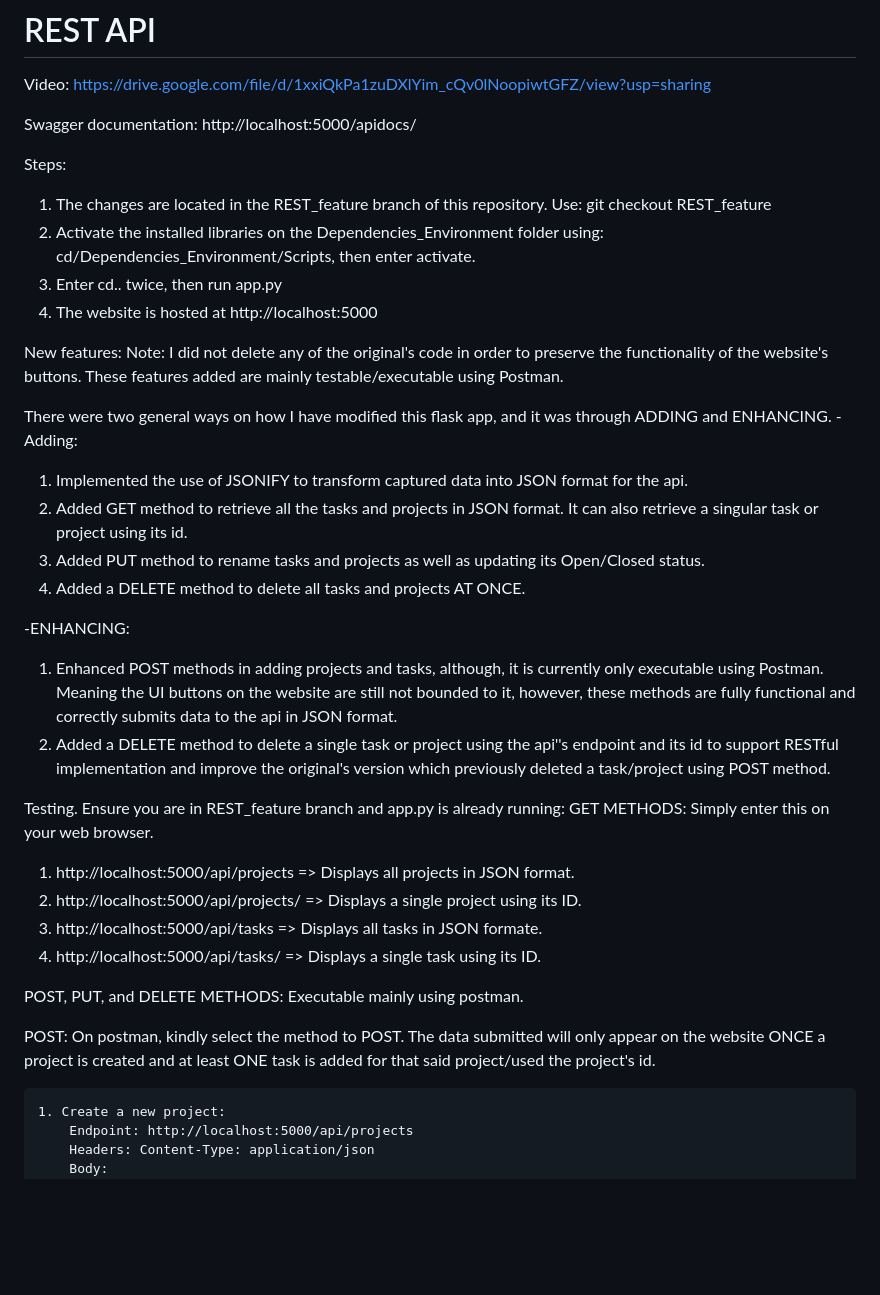
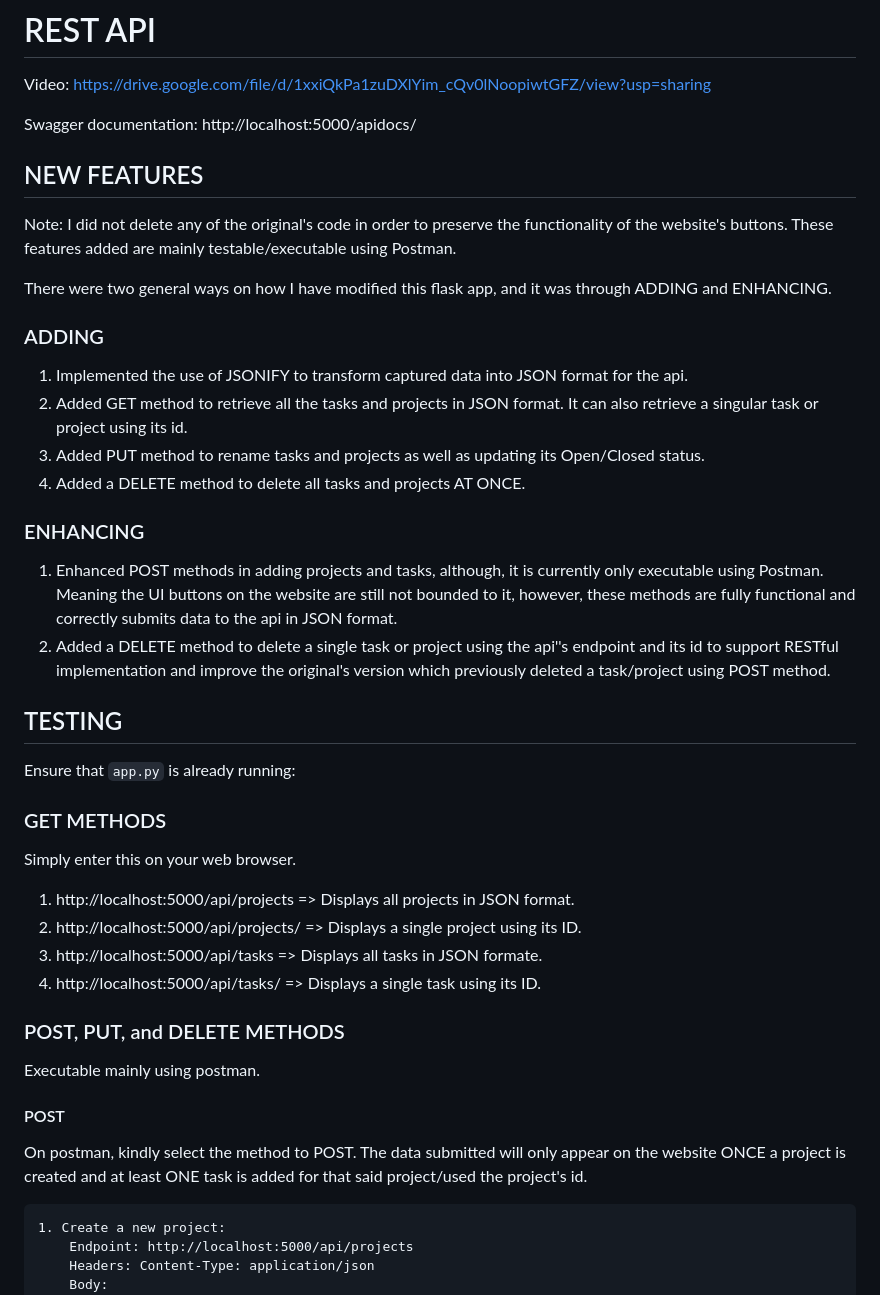
Before and after one commit to clamytoe/Task-Manager, a Markdown page: REST_README.md, the part around one of its changes. Drawn GitHub-style; blank space fills up the shorter version.

```diff
--- a/REST_README.md
+++ b/REST_README.md
@@ -4,38 +4,45 @@ Video: https://drive.google.com/file/d/1xxiQkPa1zuDXlYim_cQv0lNoopiwtGFZ/view?us
 
 Swagger documentation: http://localhost:5000/apidocs/
 
-Steps:
-1. The changes are located in the REST_feature branch of this repository. Use: git checkout REST_feature
-2. Activate the installed libraries on the Dependencies_Environment folder using: cd/Dependencies_Environment/Scripts, then enter activate.
-3. Enter cd.. twice, then run app.py
- 4. The website is hosted at http://localhost:5000
+## NEW FEATURES
 
-New features:
-  Note: I did not delete any of the original's code in order to preserve the functionality of the website's buttons. These features added are mainly testable/executable using Postman.
+Note: I did not delete any of the original's code in order to preserve the functionality of the website's buttons. These features added are mainly testable/executable using Postman.
 
-  There were two general ways on how I have modified this flask app, and it was through ADDING and ENHANCING.
-  -Adding:
+There were two general ways on how I have modified this flask app, and it was through ADDING and ENHANCING.
 
-  1. Implemented the use of JSONIFY to transform captured data into JSON format for the api.
-  2. Added GET method to retrieve all the tasks and projects in JSON format. It can also retrieve a singular task or project using its id.
-  3. Added PUT method to rename tasks and projects as well as updating its Open/Closed status.
-  4. Added a DELETE method to delete all tasks and projects AT ONCE.
+### ADDING
 
-  -ENHANCING:
+1. Implemented the use of JSONIFY to transform captured data into JSON format for the api.
+2. Added GET method to retrieve all the tasks and projects in JSON format. It can also retrieve a singular task or project using its id.
+3. Added PUT method to rename tasks and projects as well as updating its Open/Closed status.
+4. Added a DELETE method to delete all tasks and projects AT ONCE.
+
+### ENHANCING
+
 1. Enhanced POST methods in adding projects and tasks, although, it is currently only executable using Postman. Meaning the UI buttons on the website are still not bounded to it, however, these methods are fully functional and correctly submits data to the api in JSON format.
 2. Added a DELETE method to delete a single task or project using the api''s endpoint and its id to support RESTful implementation and improve the original's version which previously deleted a task/project using POST method.
 
-Testing. Ensure you are in REST_feature branch and app.py is already running:
-  GET METHODS: Simply enter this on your web browser.
+## TESTING
+
+Ensure that `app.py` is already running:
+
+### GET METHODS
+
+Simply enter this on your web browser.
+
 1. http://localhost:5000/api/projects => Displays all projects in JSON format.
 2. http://localhost:5000/api/projects/<id> => Displays a single project using its ID.
 3. http://localhost:5000/api/tasks => Displays all tasks in JSON formate.
 4. http://localhost:5000/api/tasks/<id> => Displays a single task using its ID.
 
+### POST, PUT, and DELETE METHODS
 
-POST, PUT, and DELETE METHODS: Executable mainly using postman.
+Executable mainly using postman.
 
-POST: On postman, kindly select the method to POST. The data submitted will only appear on the website ONCE a project is created and at least ONE task is added for that said project/used the project's id.
+#### POST
+
+On postman, kindly select the method to POST. The data submitted will only appear on the website ONCE a project is created and at least ONE task is added for that said project/used the project's id.
+
 
     1. Create a new project:
         Endpoint: http://localhost:5000/api/projects
```
Also changed, not shown: other parts of REST_README.md (+6 -2 lines).
